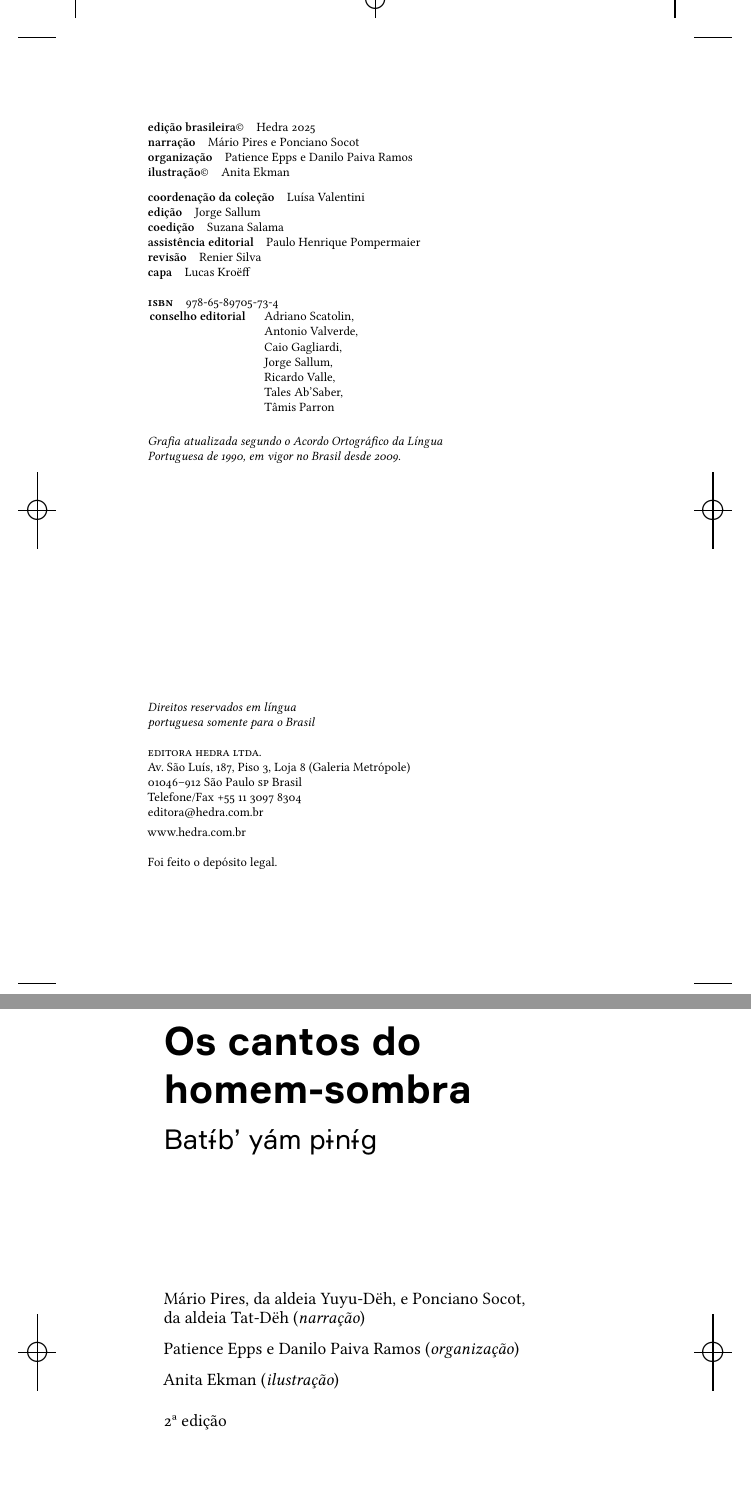
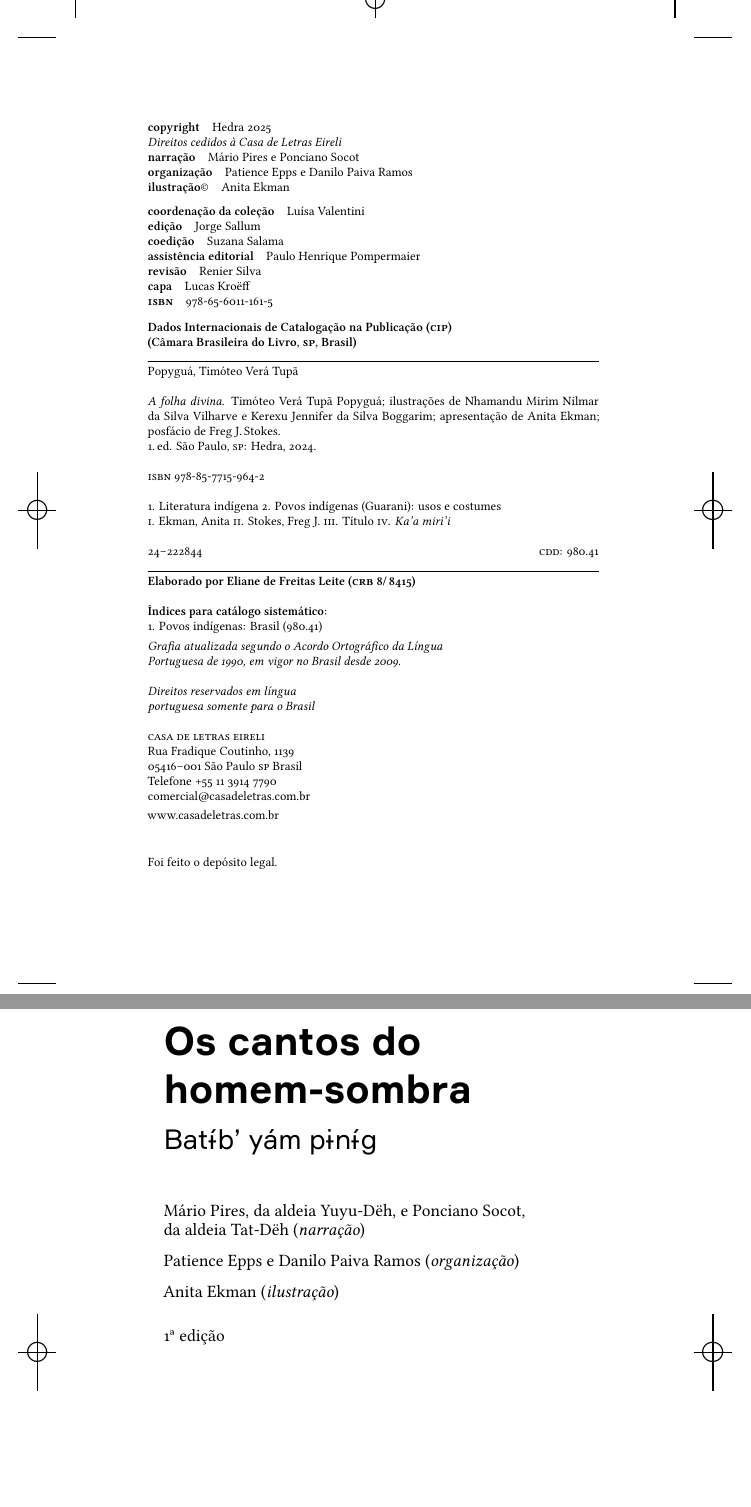
Before and after one commit to hedra-editora/mi_trans_sombra, a LaTeX book (LIVRO.tex, which reads 2-creditos.tex, 3-rosto.tex, edlab-extra.sty): two parts of pages 4 and 5 of 48 before the commit and two parts of pages 2 and 3 of 48 after it, joined at a grey line, cut at the place of the change. Compiled offline with XeLaTeX; a missing font is replaced by an installed copy or a similar font.

Commit message:
edição Casa de Letras

```diff
--- a/2-creditos.tex
+++ b/2-creditos.tex
@@ -5,17 +5,10 @@
 \parindent=0cm
 \thispagestyle{empty}
 
-\textbf{edição brasileira©}\quad			 {Hedra \the\year}\\
+\textbf{copyright}\quad			 {Hedra \the\year}\\ \textit{Direitos cedidos à Casa de Letras Eireli}\\
 \textbf{narração}\quad						 {Mário Pires e Ponciano Socot}\\
 \textbf{organização}\quad					 {Patience Epps e Danilo Paiva Ramos}\\
 \textbf{ilustração©}\quad			 		 {Anita Ekman}\medskip
-%\textbf{tradução}\quad			 			 {Izaque João}\\
-%\textbf{posfácio©}\quad			 		 {Fábio Zuker}\\
-
-%\textbf{edição consultada}\quad			 {edicaoconsultada}\\
-%\textbf{primeira edição}\quad			 	 {Acontecimentos}\\
-%\textbf{agradecimentos}\quad			 	 {agradecimentos}\\
-%\textbf{indicação}\quad			 		 {indicacao}\medskip
 
 \textbf{coordenação da coleção}\quad		 {Luísa Valentini}\\
 \textbf{edição}\quad			 			 {Jorge Sallum}\\
@@ -23,35 +16,52 @@
 \textbf{assistência editorial}\quad			 {Paulo Henrique Pompermaier}\\
 \textbf{revisão}\quad						 {Renier Silva}\\
 \textbf{capa}\quad			 				 {Lucas Kroëff}\\
-%\textbf{iconografia}\quad			 		 {iconografia}\\
-%\textbf{imagem da capa}\quad			 	 {imagemcapa}\medskip
+\textbf{\textsc{isbn}}\quad			 		 {978-65-6011-161-5}
 
-\textbf{\textsc{isbn}}\quad			 		 {978-65-89705-73-4}
+\mbox{}\vfill
 
-\hspace{-5pt}\begin{tabular}{ll}
-\textbf{conselho editorial} & Adriano Scatolin,  \\
-							& Antonio Valverde,  \\
-							& Caio Gagliardi,    \\
-							& Jorge Sallum,      \\
-							& Ricardo Valle,     \\
-							& Tales Ab'Saber,    \\
-							& Tâmis Parron
-\end{tabular}
+\begin{minipage}{10cm}
+\textbf{Dados Internacionais de Catalogação na Publicação (\textsc{cip})\\
+(Câmara Brasileira do Livro, \textsc{sp}, Brasil)}
 
-\bigskip
+\textbf{\hrule}\smallskip
+
+Popyguá, Timóteo Verá Tupã\\
+
+\textit{A folha divina}. Timóteo Verá Tupã Popyguá; ilustrações de Nhamandu Mirim Nilmar da Silva Vilharve e Kerexu Jennifer da Silva Boggarim; apresentação de Anita Ekman; posfácio de Freg J.\,Stokes.\\
+1.\,ed. São Paulo, \textsc{sp}: Hedra, 2024.\\
+
+\textsc{isbn} 978-85-7715-964-2\\
+
+1. Literatura indígena 2. Povos indígenas (Guarani): usos e costumes\\
+\textsc{i}. Ekman, Anita \textsc{ii}. Stokes, Freg J. \textsc{iii}. Título \textsc{iv}. \textit{Ka'a miri'i}\\
+
+24--222844 \hfill \textsc{cdd}: 980.41
+
+\textbf{\hrule}\smallskip
+
+\textbf{Elaborado por Eliane de Freitas Leite (\textsc{crb} 8/\,8415)}\\
+
+\textbf{Índices para catálogo sistemático:}\\
+1. Povos indígenas: Brasil (980.41)
+
+\end{minipage}
+
+\mbox{}\vfill
+
 \textit{Grafia atualizada segundo o Acordo Ortográfico da Língua\\
 Portuguesa de 1990, em vigor no Brasil desde 2009.}\\
 
-\vfill
 \textit{Direitos reservados em língua\\
 portuguesa somente para o Brasil}\\
 
-\textsc{editora hedra ltda.}\\
-Av.~São Luís, 187, Piso 3, Loja 8 (Galeria Metrópole)\\
-01046--912 São Paulo \textsc{sp} Brasil\\
-Telefone/Fax +55 11 3097 8304\\\smallskip
-editora@hedra.com.br\\
-www.hedra.com.br\\
+\textsc{casa de letras eireli}\\
+Rua Fradique Coutinho, 1139\\
+05416--001 São Paulo \textsc{sp} Brasil\\
+Telefone +55 11 3914 7790\\\smallskip
+comercial@casadeletras.com.br\\
+www.casadeletras.com.br\\
+\bigskip
 
 Foi feito o depósito legal.
 
--- a/3-rosto.tex
+++ b/3-rosto.tex
@@ -45,7 +45,7 @@
               \noindent
               \textit{Bat\i{}b’ yám p\I{}n\i{}g}
               }
-              \vspace{7em}
+              \vspace{1cm}
 
 
               \small\noindent
@@ -65,8 +65,8 @@
               \noindent
               Anita Ekman (\textit{ilustração})
 
-              \bigskip
+              \vspace{0.5cm}
 
               \noindent
-              2ª edição
+              1ª edição
 
--- a/edlab-extra.sty
+++ b/edlab-extra.sty
@@ -113,14 +108,10 @@
 
 \newcommand{\letra}[2]{\lettrine[lines=2,nindent=-.1mm,findent=2mm]{#1}{#2}}
 
-
 \newcommand*\EP[1][-1]{\enlargethispage*{#1\baselineskip}}
 
 \newcommand{\qb}[1]{\hfil\break\mbox{}\hfill\hbox{\textnormal{[}\,#1}}
 
-\newcommand{\forceindent}{\leavevmode{\parindent=1,5em\indent}}
-
-
 \renewcommand{\i}{{\textit\formular í \hspace*{-10pt}{-}}}
 
 \newcommand{\I}{{\textit\formular i \hspace*{-10pt}{-}}}
--- a/edlab-git.sty
+++ b/edlab-git.sty
@@ -1 +1 @@
-\newcommand{\RevisionInfo}{6bd4c8f}
+\newcommand{\RevisionInfo}{06bd0a5}
--- a/edlab-sections.sty
+++ b/edlab-sections.sty
@@ -11,8 +11,7 @@
 % part changes
 \renewcommand*{\partnamefont}{\Large\scshape\MakeTextLowercase}
 \renewcommand*{\partnumfont}{\Large}
-\renewcommand*{\parttitlefont}{\centering\formular\bfseries\huge}
-%\renewcommand*{\parttitlefont}{\centering\formularmi\bfseries\huge}
+\renewcommand*{\parttitlefont}{\centering\formular\bfseries\HUGE}
 \renewcommand*{\midpartskip}{\par\vskip 2\onelineskip}%
 % chapter
 \setlength{\beforechapskip}{0mm}%
@@ -21,7 +20,7 @@
 \setlength{\afterchapskip}{22mm\@plus\baselineskip\@minus\baselineskip}%
 %\renewcommand*{\chapnamefont}{\formularlight}%       % Etiqueta
 %\renewcommand*{\chapnumfont}{\formularlight}%        % Número
-\renewcommand*{\chaptitlefont}{\formular\bfseries\Large}%  % Texto
+\renewcommand*{\chaptitlefont}{\formular\Large}%  % Texto
 %\renewcommand*{\chaptitlefont}{\newfontfamily\minion{Minion Pro}\Huge\centering}%  % Texto
 % section
 \setbeforesecskip{1.2\onelineskip}%
--- /dev/null
+++ b/gitrevisioninfo.sty
@@ -0,0 +1 @@
+\newcommand{\RevisionInfo}{00dc627}
```
Also changed, not shown: 1-fronte.tex (+6 -6 lines), GLOSSARIO.tex (+18 -12 lines), LOGO_CDL.png (added), 3-rosto.tex (12 more changed lines), edlab-extra.sty (5 more changed lines).
